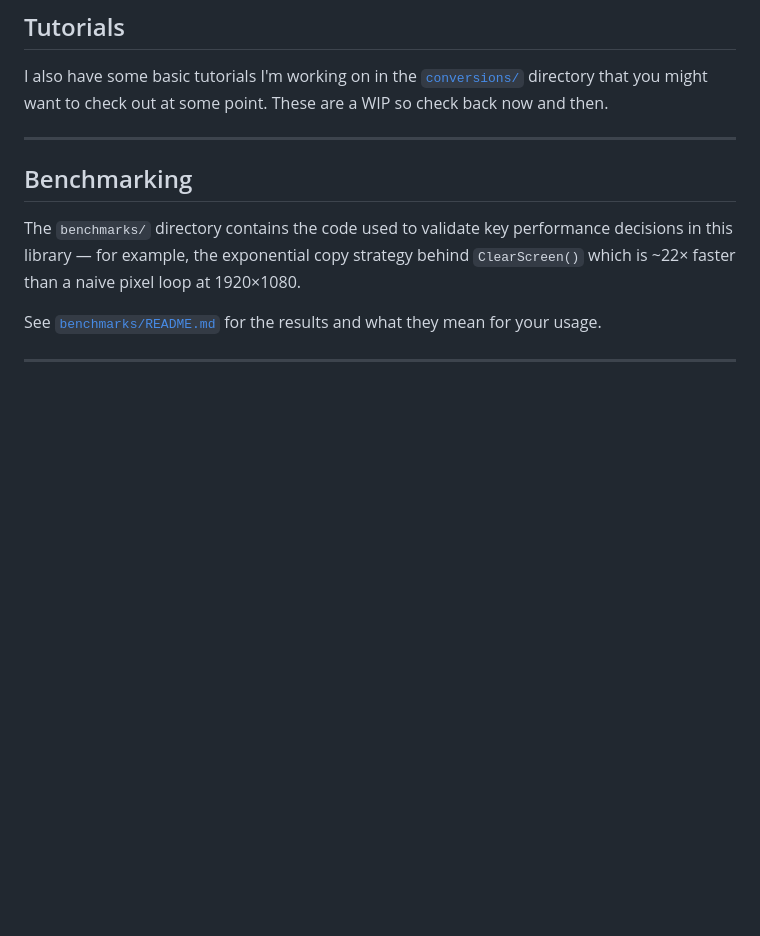
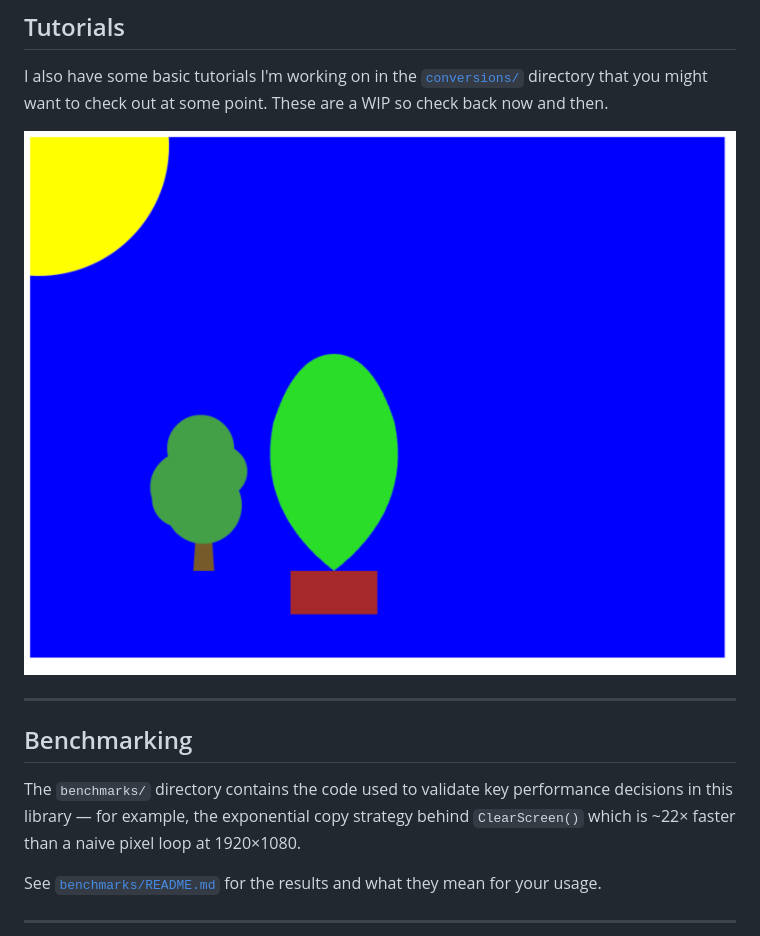
Before and after one commit to ewaldhorn/godom, a Markdown page: README.md, the part around the change. Drawn GitHub-style; pictures changed too: learn_html_canvas_tutorial.png (added); blank space fills up the shorter version.

```diff
--- a/README.md
+++ b/README.md
@@ -292,6 +292,8 @@ Then open `http://localhost:9001`.
 
 I also have some basic tutorials I'm working on in the [`conversions/`](conversions) directory that you might want to check out at some point. These are a WIP so check back now and then.
 
+![Learn HTML Canvas Tutorial](learn_html_canvas_tutorial.png)
+
 ---
 
 ## Benchmarking
```
